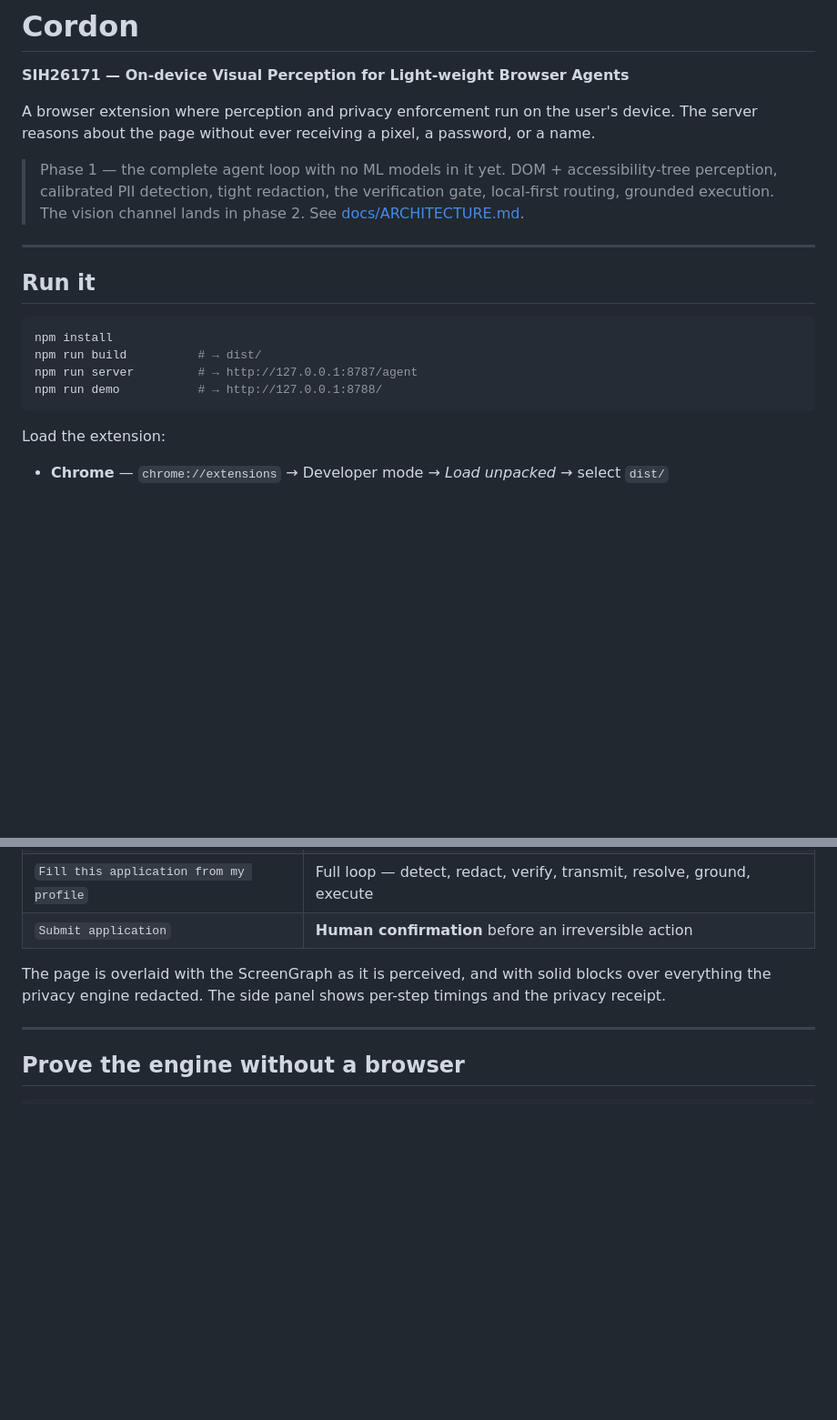
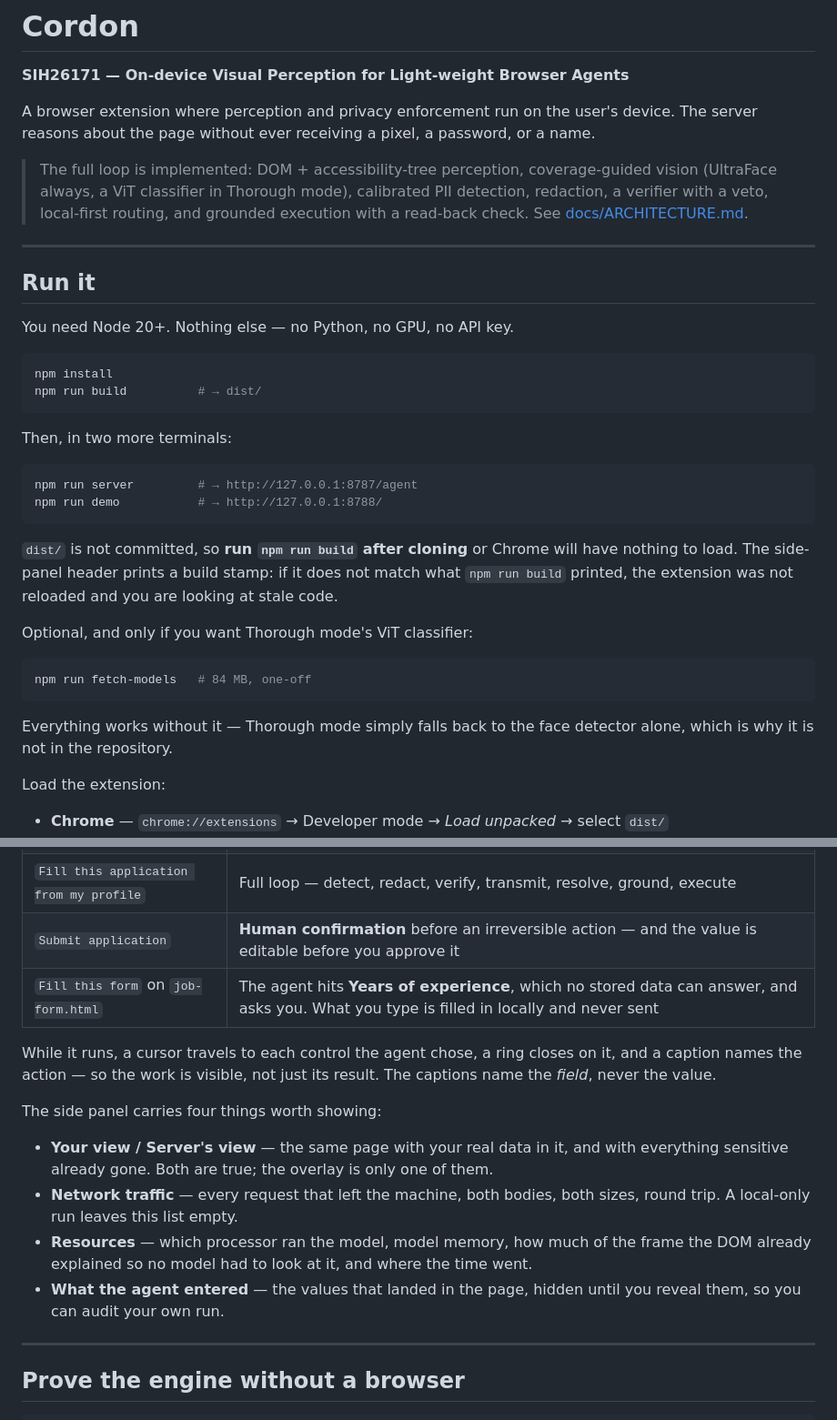
Before and after one commit to PMS-Srikanth/sih, a Markdown page: README.md, 2 parts joined by grey strips. Shown at 91% size. Rendered like a GitHub page; blank space fills up the shorter version.

````diff
--- a/README.md
+++ b/README.md
@@ -5,21 +5,41 @@
 A browser extension where perception and privacy enforcement run on the user's device.
 The server reasons about the page without ever receiving a pixel, a password, or a name.
 
-> Phase 1 — the complete agent loop with no ML models in it yet. DOM + accessibility-tree
-> perception, calibrated PII detection, tight redaction, the verification gate, local-first
-> routing, grounded execution. The vision channel lands in phase 2.
-> See [docs/ARCHITECTURE.md](docs/ARCHITECTURE.md).
+> The full loop is implemented: DOM + accessibility-tree perception, coverage-guided
+> vision (UltraFace always, a ViT classifier in Thorough mode), calibrated PII detection,
+> redaction, a verifier with a veto, local-first routing, and grounded execution with a
+> read-back check. See [docs/ARCHITECTURE.md](docs/ARCHITECTURE.md).
 
 ---
 
 ## Run it
 
+You need Node 20+. Nothing else — no Python, no GPU, no API key.
+
 ```bash
 npm install
 npm run build          # → dist/
+```
+
+Then, in two more terminals:
+
+```bash
 npm run server         # → http://127.0.0.1:8787/agent
 npm run demo           # → http://127.0.0.1:8788/
 ```
+
+`dist/` is not committed, so **run `npm run build` after cloning** or Chrome will have
+nothing to load. The side-panel header prints a build stamp: if it does not match what
+`npm run build` printed, the extension was not reloaded and you are looking at stale code.
+
+Optional, and only if you want Thorough mode's ViT classifier:
+
+```bash
+npm run fetch-models   # 84 MB, one-off
+```
+
+Everything works without it — Thorough mode simply falls back to the face detector
+alone, which is why it is not in the repository.
 
 Load the extension:
 
@@ -34,11 +54,23 @@ Then open <http://127.0.0.1:8788/application.html>, click the Cordon icon, and t
 | `Click "Save draft"` | **Local route.** Resolved on device — 0 network calls, no redaction work |
 | `What sensitive data is on this page?` | **Server route** returning *data* rather than an action |
 | `Fill this application from my profile` | Full loop — detect, redact, verify, transmit, resolve, ground, execute |
-| `Submit application` | **Human confirmation** before an irreversible action |
+| `Submit application` | **Human confirmation** before an irreversible action — and the value is editable before you approve it |
+| `Fill this form` on `job-form.html` | The agent hits **Years of experience**, which no stored data can answer, and asks you. What you type is filled in locally and never sent |
 
-The page is overlaid with the ScreenGraph as it is perceived, and with solid blocks
-over everything the privacy engine redacted. The side panel shows per-step timings and
-the privacy receipt.
+While it runs, a cursor travels to each control the agent chose, a ring closes on it, and
+a caption names the action — so the work is visible, not just its result. The captions name
+the *field*, never the value.
+
+The side panel carries four things worth showing:
+
+- **Your view / Server's view** — the same page with your real data in it, and with
+  everything sensitive already gone. Both are true; the overlay is only one of them.
+- **Network traffic** — every request that left the machine, both bodies, both sizes,
+  round trip. A local-only run leaves this list empty.
+- **Resources** — which processor ran the model, model memory, how much of the frame the
+  DOM already explained so no model had to look at it, and where the time went.
+- **What the agent entered** — the values that landed in the page, hidden until you
+  reveal them, so you can audit your own run.
 
 ---
 
````
Also changed, not shown: docs/STATUS.md (+33 -11 lines).
